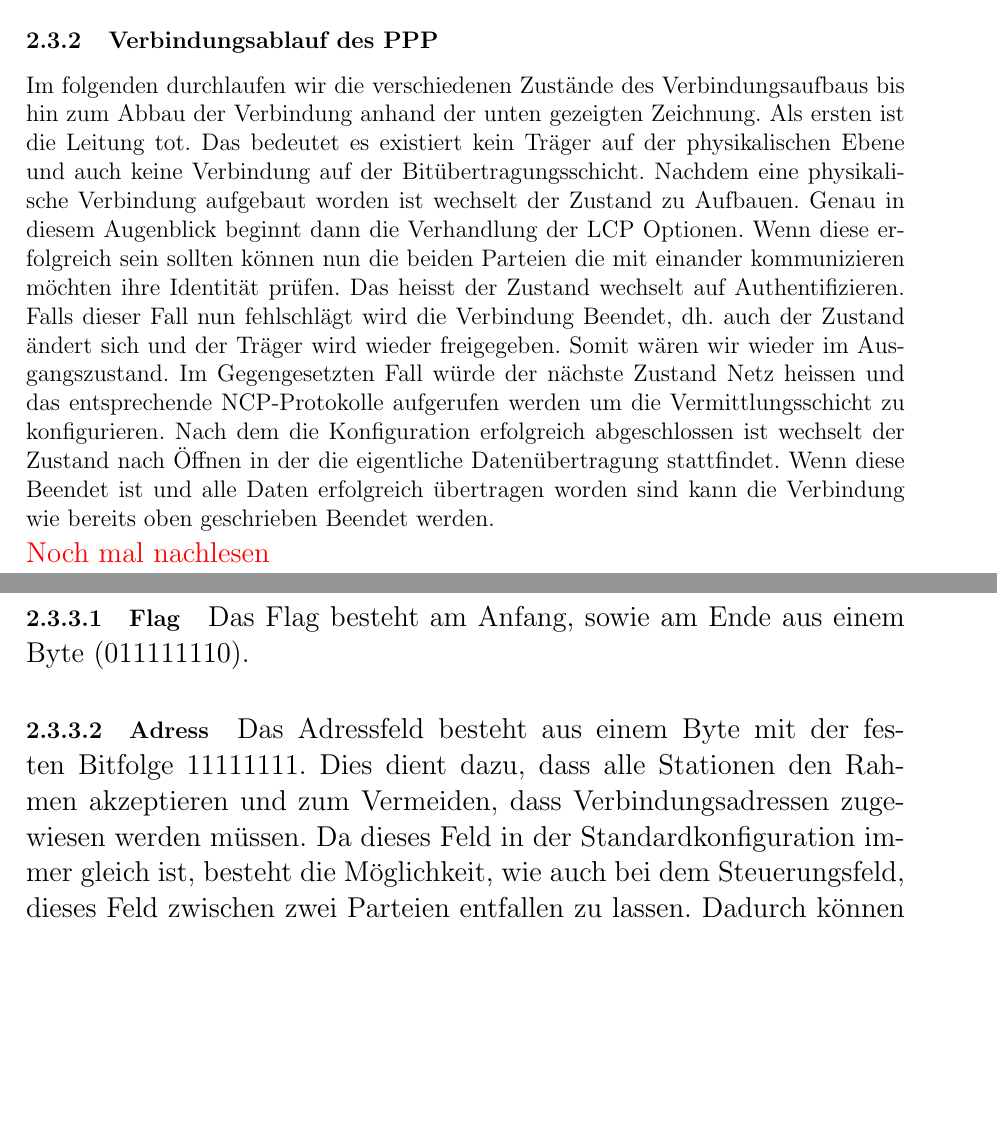
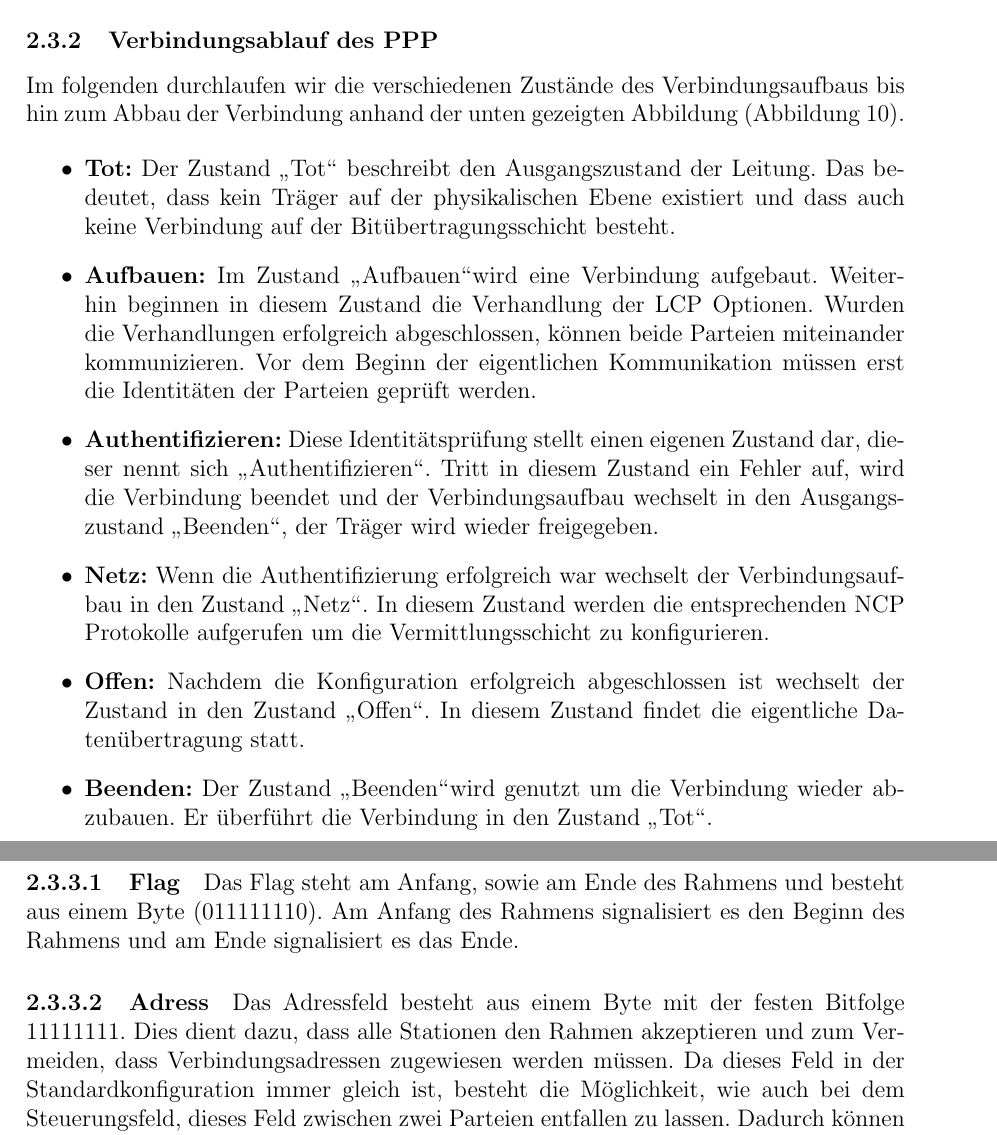
Before and after one commit to dkadio/Protokolle-Ausarbeitung, a LaTeX document (Protokolle.tex): two parts of pages 13 and 15 of 21, joined at a grey line, cut so that both start at the same text, the shorter picture padded with empty space. Compiled offline with pdfLaTeX.

Commit message:
Textliche Änderungen abgeschlossen

```diff
--- a/Protokolle.tex
+++ b/Protokolle.tex
@@ -14,7 +14,7 @@
 \usepackage[utf8]{inputenc}
 
 %Schriftart Helvetica
-%\usepackage[scaled]{helvet}
+\usepackage[scaled]{helvet}
 
 %Seitenränder
 \usepackage{geometry}
@@ -384,11 +384,31 @@ Im Folgenden die einzelnen Typen und ihre Bedeutung:
 
 \subsubsection{Verbindungsablauf des PPP}
 
-Im folgenden durchlaufen wir die verschiedenen Zustände des Verbindungsaufbaus bis hin zum Abbau der Verbindung anhand der unten gezeigten Zeichnung.
-Als ersten ist die Leitung tot. Das bedeutet es existiert kein Träger auf der physikalischen Ebene und auch keine Verbindung auf der Bitübertragungsschicht.
-Nachdem eine physikalische Verbindung aufgebaut worden ist wechselt der Zustand zu Aufbauen. Genau in diesem Augenblick beginnt dann die Verhandlung der LCP Optionen. Wenn diese erfolgreich sein sollten können nun die beiden Parteien die mit einander kommunizieren möchten ihre Identität prüfen. Das heisst der Zustand wechselt auf Authentifizieren. Falls dieser Fall nun fehlschlägt wird die Verbindung Beendet, dh. auch der Zustand ändert sich und der Träger wird wieder freigegeben. Somit wären wir wieder im Ausgangszustand. Im Gegengesetzten Fall würde der nächste Zustand Netz heissen und das entsprechende NCP-Protokolle aufgerufen werden um die Vermittlungsschicht zu konfigurieren. Nach dem die Konfiguration erfolgreich abgeschlossen ist wechselt der Zustand nach Öffnen in der die eigentliche Datenübertragung stattfindet. Wenn diese Beendet ist und alle Daten erfolgreich übertragen worden sind kann die Verbindung wie bereits oben geschrieben Beendet werden.
+Im folgenden durchlaufen wir die verschiedenen Zustände des Verbindungsaufbaus bis hin zum Abbau der Verbindung anhand der unten gezeigten Abbildung (Abbildung~\ref{aufbau_ppp-verbindung}).
 
-\large{\textcolor{red}{Noch mal nachlesen}}
+%Wenn diese erfolgreich sein sollten können nun die beiden Parteien die mit einander kommunizieren möchten ihre Identität prüfen.
+%Das heisst der Zustand wechselt auf Authentifizieren. Falls dieser Fall nun fehlschlägt wird die Verbindung Beendet, dh. auch der Zustand ändert sich und der Träger wird wieder freigegeben. Somit wären wir wieder im Ausgangszustand. Im Gegengesetzten Fall würde der nächste Zustand Netz heissen und das entsprechende NCP-Protokolle aufgerufen werden um die Vermittlungsschicht zu konfigurieren.
+
+\begin{itemize}
+\item{\textbf{Tot:}}
+Der Zustand \glqq Tot\grqq ~beschreibt den Ausgangszustand der Leitung. Das bedeutet, dass kein Träger auf der physikalischen Ebene existiert und dass auch keine Verbindung auf der Bit\-über\-trag\-ungs\-schicht besteht.
+
+\item{\textbf{Aufbauen:}}
+Im Zustand \glqq Aufbauen\grqq wird eine Verbindung aufgebaut. Weiterhin beginnen in diesem Zustand die Verhandlung der LCP Optionen. Wurden die Verhandlungen erfolgreich abgeschlossen, können beide Parteien miteinander kommunizieren. Vor dem Beginn der eigentlichen Kommunikation müssen erst die Identitäten der Parteien geprüft werden.
+
+\item{\textbf{Authentifizieren:}}
+Diese Identitätsprüfung stellt einen eigenen Zustand dar, dieser nennt sich \glqq Authentifizieren\grqq . Tritt in diesem Zustand ein Fehler auf, wird die Verbindung beendet und der Verbindungsaufbau wechselt  in den Ausgangszustand \glqq{Beenden}\grqq , der Träger wird wieder freigegeben.
+
+\item{\textbf{Netz:}}
+Wenn die Authentifizierung erfolgreich war wechselt der Verbindungsaufbau in den Zustand \glqq Netz\grqq . In diesem Zustand werden die entsprechenden NCP Protokolle aufgerufen um die Vermittlungsschicht zu konfigurieren.
+
+\item{\textbf{Offen:}}
+Nachdem die Konfiguration erfolgreich abgeschlossen ist wechselt der Zustand in den Zustand \glqq  Offen\grqq . In diesem Zustand findet die eigentliche Datenübertragung statt.
+
+\item{\textbf{Beenden:}}
+Der Zustand \glqq Beenden\grqq wird genutzt um die Verbindung wieder abzubauen. Er überführt die Verbindung in den Zustand \glqq Tot\grqq .
+\end{itemize}
+
 
 \begin{figure}[H]
 	\centering
@@ -414,7 +434,7 @@ Der Rahmen besteht aus insgesamt sieben Feldern. Dazu gehören Flag, Adress, Ste
 
 \paragraph{Flag}
 
-Das Flag besteht am Anfang, sowie am Ende  aus einem Byte (011111110).
+Das Flag steht am Anfang, sowie am Ende des Rahmens und besteht aus einem Byte (011111110). Am Anfang des Rahmens signalisiert es den Beginn des Rahmens und am Ende signalisiert es das Ende.
 % dieses wird mit der Byte-Stuffing-Methode aufgefüllt, um zu verhindern das im Datenfeld eines Frames eine Bitfolge als Sternzeichen interpretiert werden. Das erste Byte ist somit das Startbyte für einen Rahmen. Am Ende eines Rahmens wird die selbe Bitfolge gesendet und zu kennzeichnen, das der Frame zu Ende ist.
 
 
```
Also changed, not shown: Protokolle.pdf, Protokolle.tex (6 more changed lines).
